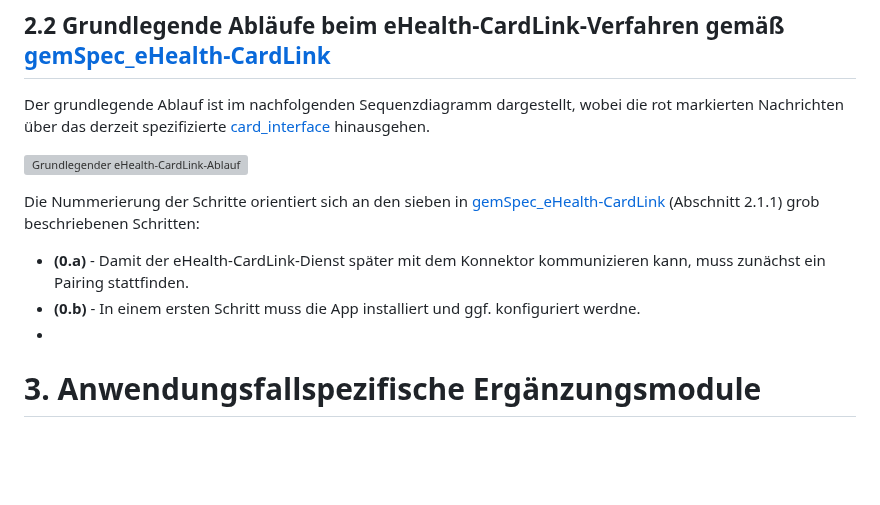
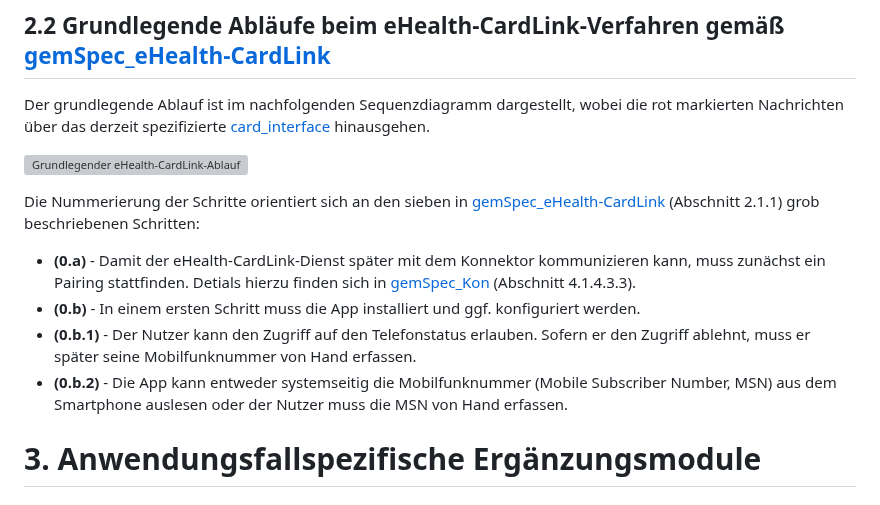
Before and after one commit to eHealthCardLink/Spezifikation, a Markdown page: Spezifikation.md, the part around the change. GitHub-like rendering; blank space fills up the shorter version; grey boxes are pictures that could not be loaded.

```diff
--- a/Spezifikation.md
+++ b/Spezifikation.md
@@ -24,9 +24,12 @@ Der grundlegende Ablauf ist im nachfolgenden Sequenzdiagramm dargestellt, wobei
 
 Die Nummerierung der Schritte orientiert sich an den sieben in [gemSpec_eHealth-CardLink](https://gemspec.gematik.de/downloads/gemSpec/gemSpec_eHealth-CardLink/gemSpec_eHealth-CardLink_V1.0.0.pdf) (Abschnitt 2.1.1) grob beschriebenen Schritten:
 
-* **(0.a)** - Damit der eHealth-CardLink-Dienst später mit dem Konnektor kommunizieren kann, muss zunächst ein Pairing stattfinden.
-* **(0.b)** - In einem ersten Schritt muss die App installiert und ggf. konfiguriert werdne.
-*
+* **(0.a)** - Damit der eHealth-CardLink-Dienst später mit dem Konnektor kommunizieren kann, muss zunächst ein Pairing stattfinden. Detials hierzu finden sich in [gemSpec_Kon](https://fachportal.gematik.de/fachportal-import/files/gemSpec_Kon_V5.21.0.pdf) (Abschnitt 4.1.4.3.3).
+* **(0.b)** - In einem ersten Schritt muss die App installiert und ggf. konfiguriert werden.
+* **(0.b.1)** - Der Nutzer kann den Zugriff auf den Telefonstatus erlauben. Sofern er den Zugriff ablehnt, muss er später seine Mobilfunknummer von Hand erfassen.
+* **(0.b.2)** - Die App kann entweder systemseitig die Mobilfunknummer (Mobile Subscriber Number, MSN) aus dem Smartphone auslesen oder der Nutzer muss die MSN von Hand erfassen.
+
+
 
 # 3. Anwendungsfallspezifische Ergänzungsmodule
 
```
